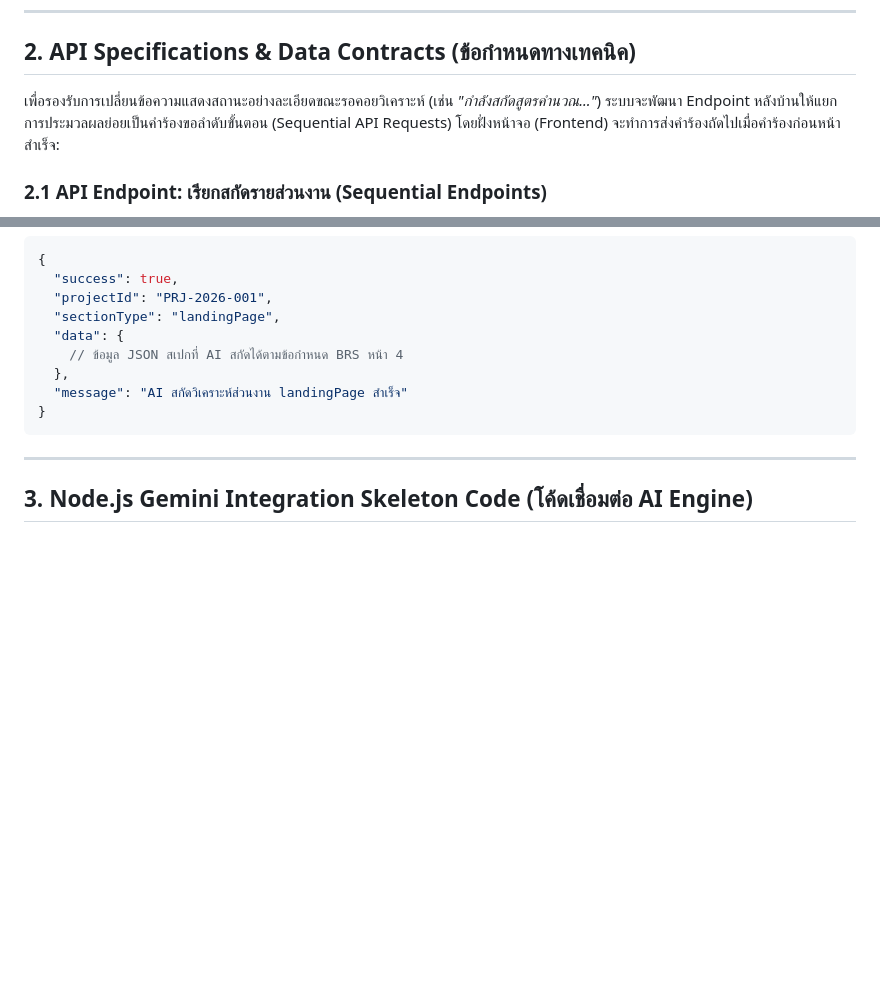
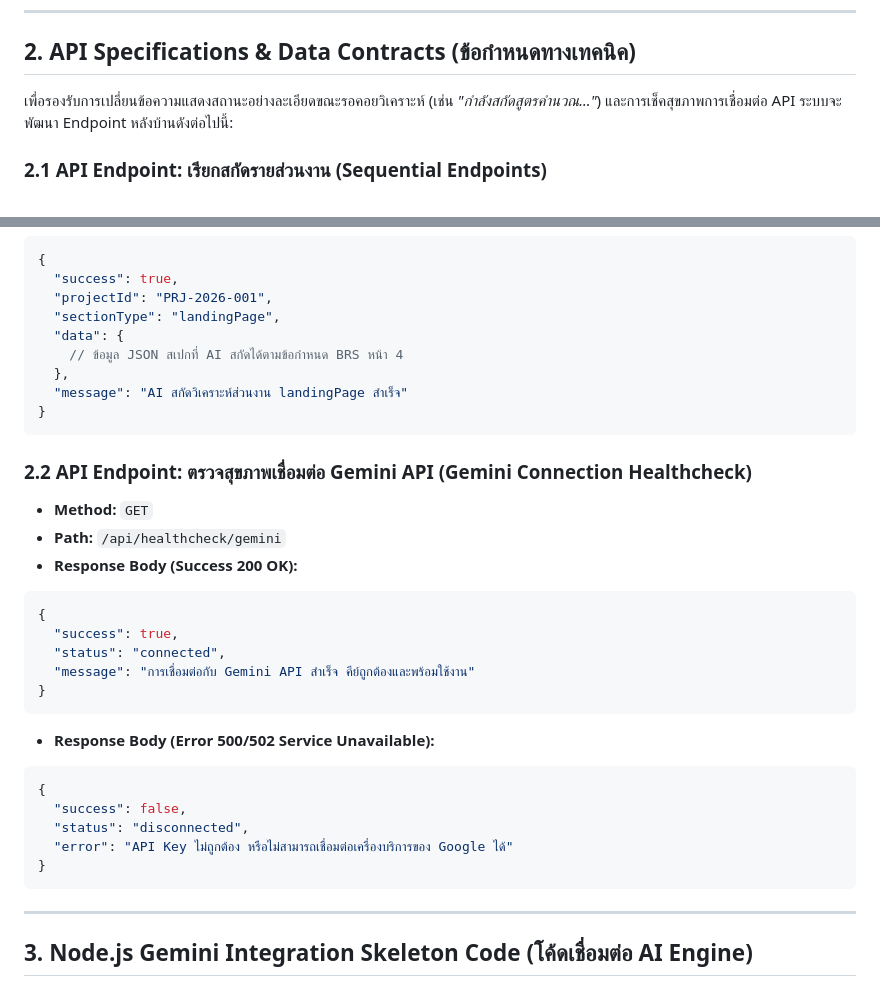
Before and after one commit to magicxeon/IRIS-Prototype, a Markdown page: Requirements/implementation-plans/Section-04-Screen-3-Gemini-AI-Engine.md, 2 parts joined by grey strips. Rendered like a GitHub page; blank space fills up the shorter version.

````diff
--- a/Requirements/implementation-plans/Section-04-Screen-3-Gemini-AI-Engine.md
+++ b/Requirements/implementation-plans/Section-04-Screen-3-Gemini-AI-Engine.md
@@ -7,7 +7,7 @@
 
 ## 2. API Specifications & Data Contracts (ข้อกำหนดทางเทคนิค)
 
-เพื่อรองรับการเปลี่ยนข้อความแสดงสถานะอย่างละเอียดขณะรอคอยวิเคราะห์ (เช่น *"กำลังสกัดสูตรคำนวณ..."*) ระบบจะพัฒนา Endpoint หลังบ้านให้แยกการประมวลผลย่อยเป็นคำร้องขอลำดับขั้นตอน (Sequential API Requests) โดยฝั่งหน้าจอ (Frontend) จะทำการส่งคำร้องถัดไปเมื่อคำร้องก่อนหน้าสำเร็จ:
+เพื่อรองรับการเปลี่ยนข้อความแสดงสถานะอย่างละเอียดขณะรอคอยวิเคราะห์ (เช่น *"กำลังสกัดสูตรคำนวณ..."*) และการเช็คสุขภาพการเชื่อมต่อ API ระบบจะพัฒนา Endpoint หลังบ้านดังต่อไปนี้:
 
 ### 2.1 API Endpoint: เรียกสกัดรายส่วนงาน (Sequential Endpoints)
 * **Method:** `POST`
@@ -25,6 +25,26 @@
     // ข้อมูล JSON สเปกที่ AI สกัดได้ตามข้อกำหนด BRS หน้า 4
   },
   "message": "AI สกัดวิเคราะห์ส่วนงาน landingPage สำเร็จ"
+}
+```
+
+### 2.2 API Endpoint: ตรวจสุขภาพเชื่อมต่อ Gemini API (Gemini Connection Healthcheck)
+* **Method:** `GET`
+* **Path:** `/api/healthcheck/gemini`
+* **Response Body (Success 200 OK):**
+```json
+{
+  "success": true,
+  "status": "connected",
+  "message": "การเชื่อมต่อกับ Gemini API สำเร็จ คีย์ถูกต้องและพร้อมใช้งาน"
+}
+```
+* **Response Body (Error 500/502 Service Unavailable):**
+```json
+{
+  "success": false,
+  "status": "disconnected",
+  "error": "API Key ไม่ถูกต้อง หรือไม่สามารถเชื่อมต่อเครื่องบริการของ Google ได้"
 }
 ```
 
````
Also changed, not shown: other parts of Requirements/implementation-plans/Section-04-Screen-3-Gemini-AI-Engine.md (+51 -0 lines), Requirements/implementation-plans/README.md (+1 -1 lines).
